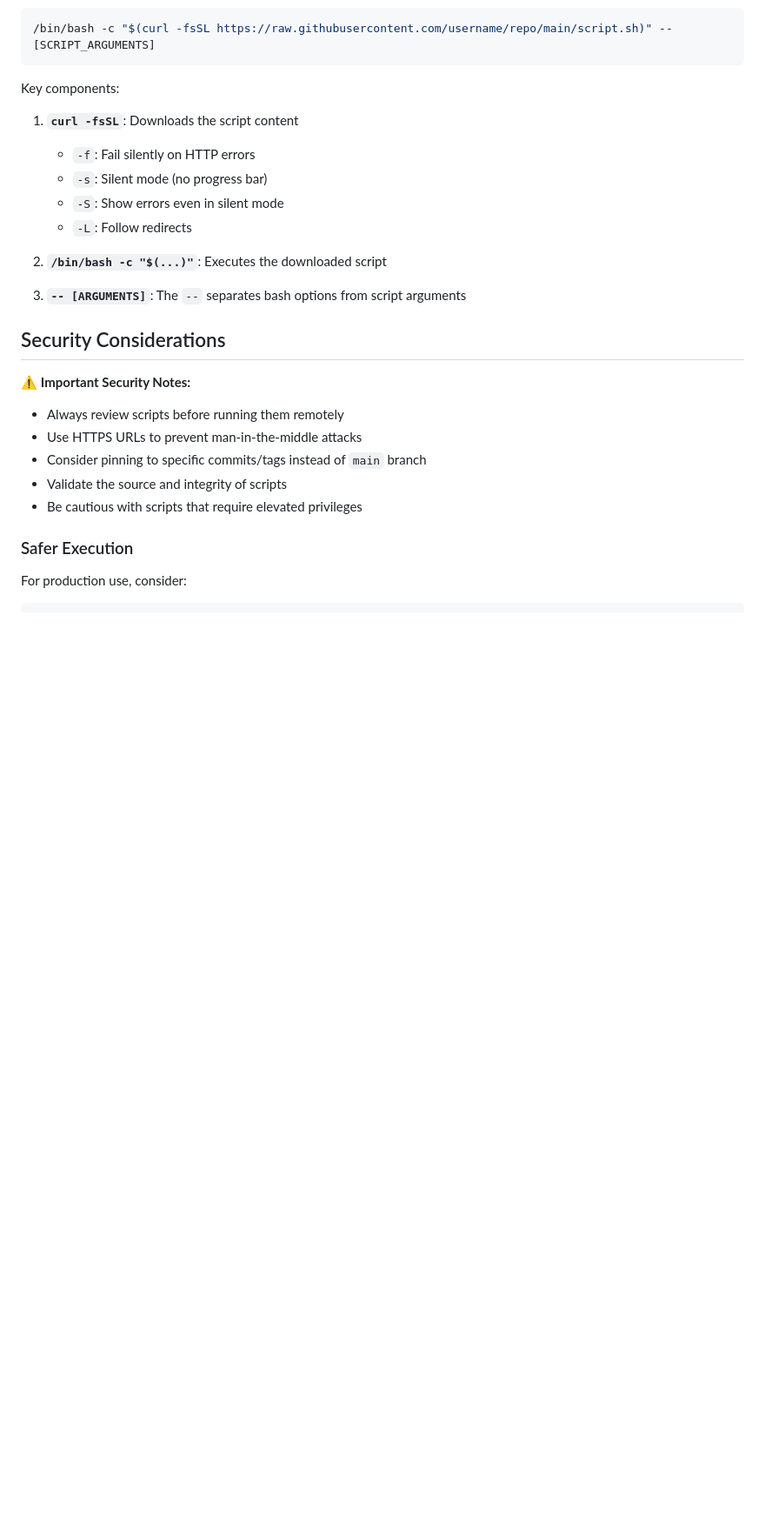
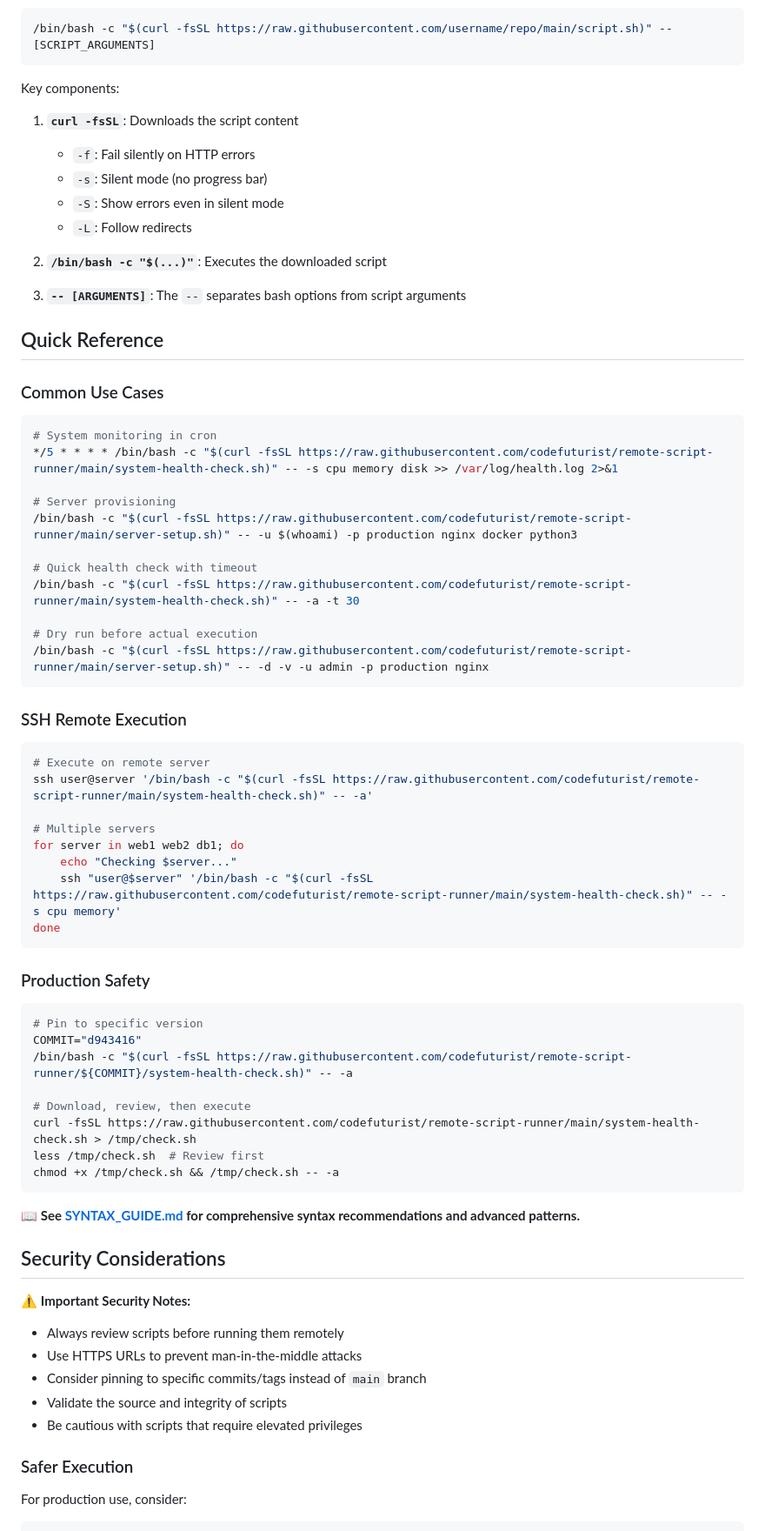
Before and after one commit to codefuturist/remote-script-runner, a Markdown page: README.md, the part around one of its changes. Shown at 87% size. GitHub-like rendering; blank space fills up the shorter version.

````diff
--- a/README.md
+++ b/README.md
@@ -148,6 +156,52 @@ Key components:
 
 3. **`-- [ARGUMENTS]`**: The `--` separates bash options from script arguments
 
+## Quick Reference
+
+### Common Use Cases
+
+```bash
+# System monitoring in cron
+*/5 * * * * /bin/bash -c "$(curl -fsSL https://raw.githubusercontent.com/codefuturist/remote-script-runner/main/system-health-check.sh)" -- -s cpu memory disk >> /var/log/health.log 2>&1
+
+# Server provisioning
+/bin/bash -c "$(curl -fsSL https://raw.githubusercontent.com/codefuturist/remote-script-runner/main/server-setup.sh)" -- -u $(whoami) -p production nginx docker python3
+
+# Quick health check with timeout
+/bin/bash -c "$(curl -fsSL https://raw.githubusercontent.com/codefuturist/remote-script-runner/main/system-health-check.sh)" -- -a -t 30
+
+# Dry run before actual execution
+/bin/bash -c "$(curl -fsSL https://raw.githubusercontent.com/codefuturist/remote-script-runner/main/server-setup.sh)" -- -d -v -u admin -p production nginx
+```
+
+### SSH Remote Execution
+
+```bash
+# Execute on remote server
+ssh user@server '/bin/bash -c "$(curl -fsSL https://raw.githubusercontent.com/codefuturist/remote-script-runner/main/system-health-check.sh)" -- -a'
+
+# Multiple servers
+for server in web1 web2 db1; do
+    echo "Checking $server..."
+    ssh "user@$server" '/bin/bash -c "$(curl -fsSL https://raw.githubusercontent.com/codefuturist/remote-script-runner/main/system-health-check.sh)" -- -s cpu memory'
+done
+```
+
+### Production Safety
+
+```bash
+# Pin to specific version
+COMMIT="d943416"
+/bin/bash -c "$(curl -fsSL https://raw.githubusercontent.com/codefuturist/remote-script-runner/${COMMIT}/system-health-check.sh)" -- -a
+
+# Download, review, then execute
+curl -fsSL https://raw.githubusercontent.com/codefuturist/remote-script-runner/main/system-health-check.sh > /tmp/check.sh
+less /tmp/check.sh  # Review first
+chmod +x /tmp/check.sh && /tmp/check.sh -- -a
+```
+
+📖 **See [SYNTAX_GUIDE.md](SYNTAX_GUIDE.md) for comprehensive syntax recommendations and advanced patterns.**
+
 ## Security Considerations
 
 ⚠️ **Important Security Notes:**
````
Also changed, not shown: other parts of README.md (+9 -1 lines), SYNTAX_GUIDE.md (added, +291 -0 lines).
